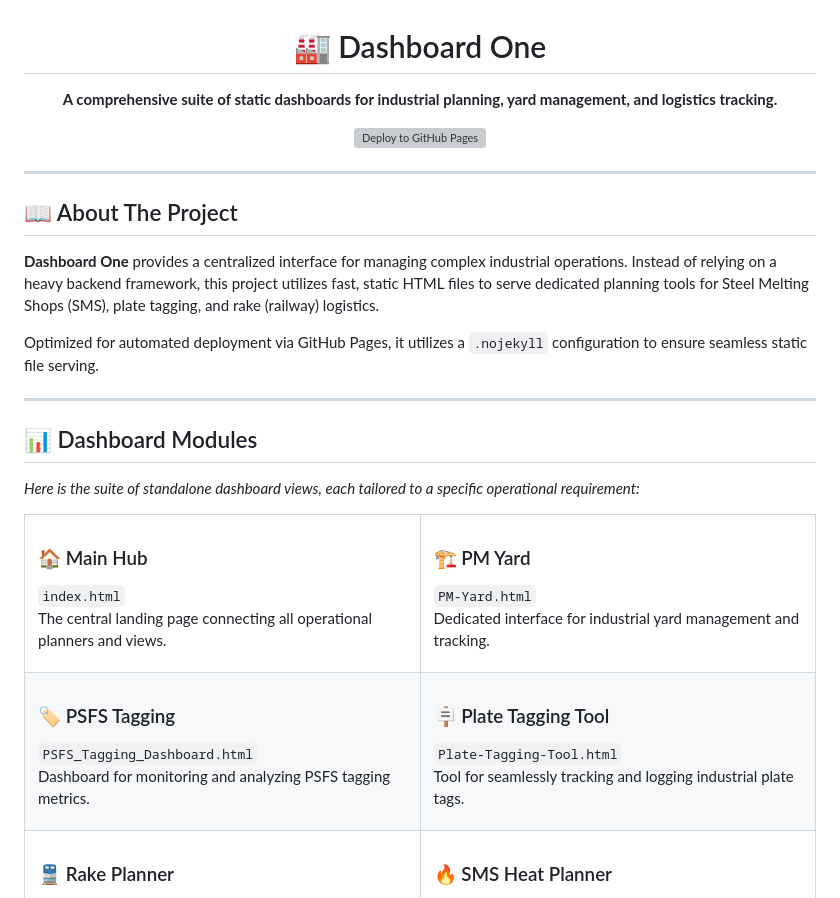
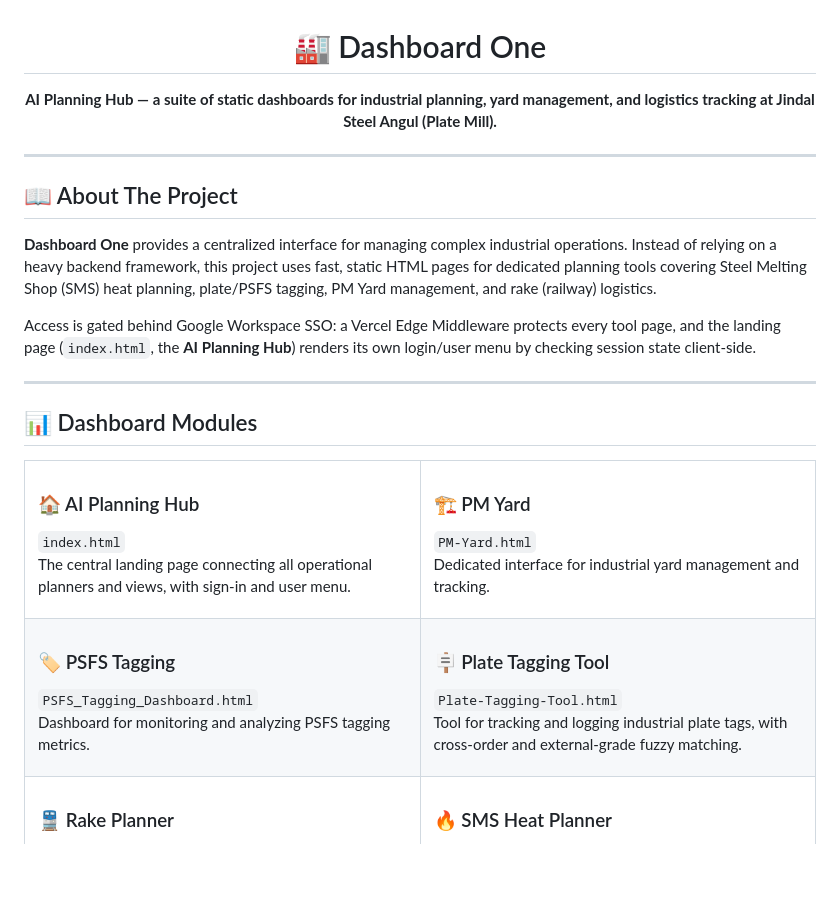
Before and after one commit to abhinandan-ppc/dashboard-one, a Markdown page: README.md, the part around one of its changes. Drawn GitHub-style; blank space fills up the shorter version; grey boxes are pictures that could not be loaded.

```diff
--- a/README.md
+++ b/README.md
@@ -2,11 +2,7 @@
 
   <h1>🏭 Dashboard One</h1>
 
-  <p><b>A comprehensive suite of static dashboards for industrial planning, yard management, and logistics tracking.</b></p>
-
-  <p>
-    <img src="https://github.com/abhinandan-ppc/dashboard-one/actions/workflows/deploy-pages.yml/badge.svg" alt="Deploy to GitHub Pages">
-  </p>
+  <p><b>AI Planning Hub — a suite of static dashboards for industrial planning, yard management, and logistics tracking at Jindal Steel Angul (Plate Mill).</b></p>
 
 </div>
 
@@ -14,22 +10,20 @@
 
 ## 📖 About The Project
 
-**Dashboard One** provides a centralized interface for managing complex industrial operations. Instead of relying on a heavy backend framework, this project utilizes fast, static HTML files to serve dedicated planning tools for Steel Melting Shops (SMS), plate tagging, and rake (railway) logistics.
+**Dashboard One** provides a centralized interface for managing complex industrial operations. Instead of relying on a heavy backend framework, this project uses fast, static HTML pages for dedicated planning tools covering Steel Melting Shop (SMS) heat planning, plate/PSFS tagging, PM Yard management, and rake (railway) logistics.
 
-Optimized for automated deployment via GitHub Pages, it utilizes a `.nojekyll` configuration to ensure seamless static file serving.
+Access is gated behind Google Workspace SSO: a Vercel Edge Middleware protects every tool page, and the landing page (`index.html`, the **AI Planning Hub**) renders its own login/user menu by checking session state client-side.
 
 ---
 
 ## 📊 Dashboard Modules
 
-*Here is the suite of standalone dashboard views, each tailored to a specific operational requirement:*
-
 <table width="100%">
   <tr>
     <td width="50%">
-      <h3>🏠 Main Hub</h3>
+      <h3>🏠 AI Planning Hub</h3>
       <code>index.html</code>
-      <p>The central landing page connecting all operational planners and views.</p>
+      <p>The central landing page connecting all operational planners and views, with sign-in and user menu.</p>
     </td>
     <td width="50%">
       <h3>🏗️ PM Yard</h3>
@@ -46,7 +40,7 @@ Optimized for automated deployment via GitHub Pages, it utilizes a `.nojekyll` c
     <td>
       <h3>🪧 Plate Tagging Tool</h3>
       <code>Plate-Tagging-Tool.html</code>
-      <p>Tool for seamlessly tracking and logging industrial plate tags.</p>
+      <p>Tool for tracking and logging industrial plate tags, with cross-order and external-grade fuzzy matching.</p>
     </td>
   </tr>
   <tr>
```
Also changed, not shown: other parts of README.md (+48 -6 lines).
